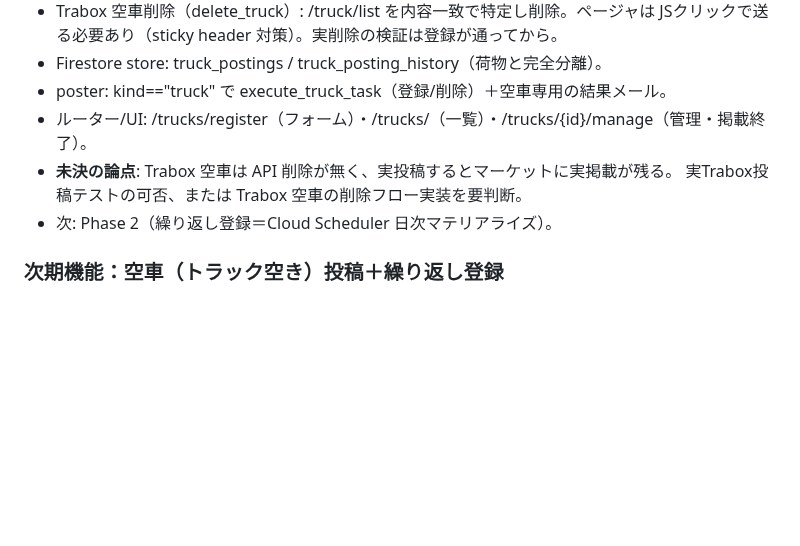
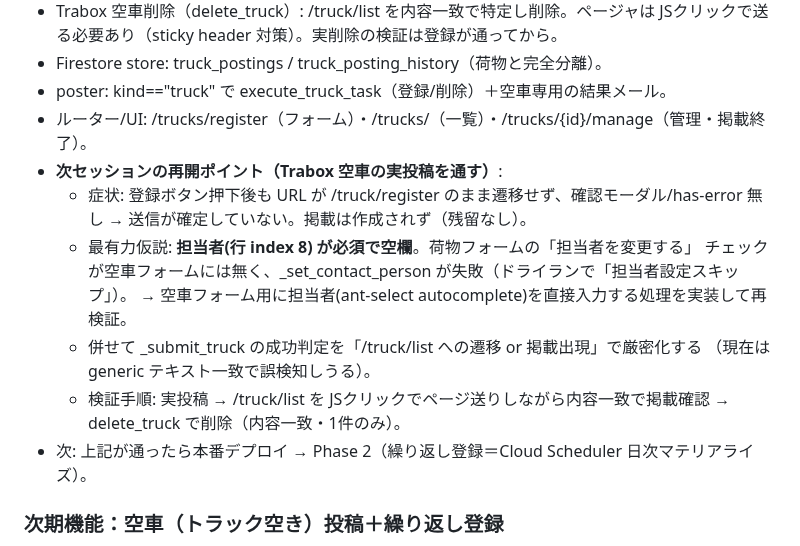
Before and after one commit to hiroto-aves/Carroo, a Markdown page: PROGRESS.md, the part around the change. GitHub-like rendering; blank space fills up the shorter version.

Commit message:
docs: 空車Phase1を一旦保存。Trabox実投稿の再開ポイント(担当者必須の疑い)を明記
Co-Authored-By: Claude Opus 4.8 <noreply@anthropic.com>

```diff
--- a/PROGRESS.md
+++ b/PROGRESS.md
@@ -53,9 +53,17 @@
 - Firestore store: truck_postings / truck_posting_history（荷物と完全分離）。
 - poster: kind=="truck" で execute_truck_task（登録/削除）＋空車専用の結果メール。
 - ルーター/UI: /trucks/register（フォーム）・/trucks/（一覧）・/trucks/{id}/manage（管理・掲載終了）。
-- **未決の論点**: Trabox 空車は API 削除が無く、実投稿するとマーケットに実掲載が残る。
-  実Trabox投稿テストの可否、または Trabox 空車の削除フロー実装を要判断。
-- 次: Phase 2（繰り返し登録＝Cloud Scheduler 日次マテリアライズ）。
+- **次セッションの再開ポイント（Trabox 空車の実投稿を通す）**:
+  - 症状: 登録ボタン押下後も URL が /truck/register のまま遷移せず、確認モーダル/has-error 無し
+    → 送信が確定していない。掲載は作成されず（残留なし）。
+  - 最有力仮説: **担当者(行 index 8) が必須で空欄**。荷物フォームの「担当者を変更する」
+    チェックが空車フォームには無く、_set_contact_person が失敗（ドライランで「担当者設定スキップ」）。
+    → 空車フォーム用に担当者(ant-select autocomplete)を直接入力する処理を実装して再検証。
+  - 併せて _submit_truck の成功判定を「/truck/list への遷移 or 掲載出現」で厳密化する
+    （現在は generic テキスト一致で誤検知しうる）。
+  - 検証手順: 実投稿 → /truck/list を JSクリックでページ送りしながら内容一致で掲載確認
+    → delete_truck で削除（内容一致・1件のみ）。
+- 次: 上記が通ったら本番デプロイ → Phase 2（繰り返し登録＝Cloud Scheduler 日次マテリアライズ）。
 
 ### 次期機能：空車（トラック空き）投稿＋繰り返し登録
 - 設計書: `docs/空車機能設計_ver1.0.md`（調査結果・確定仕様・段階計画）
```
